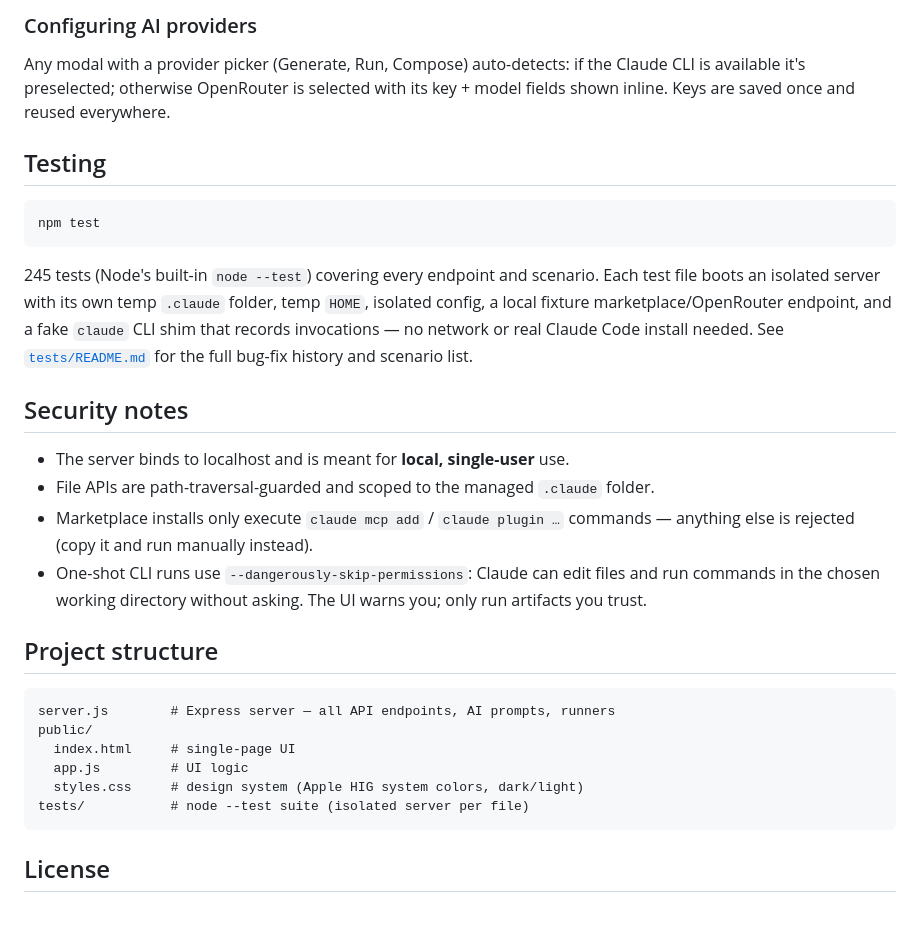
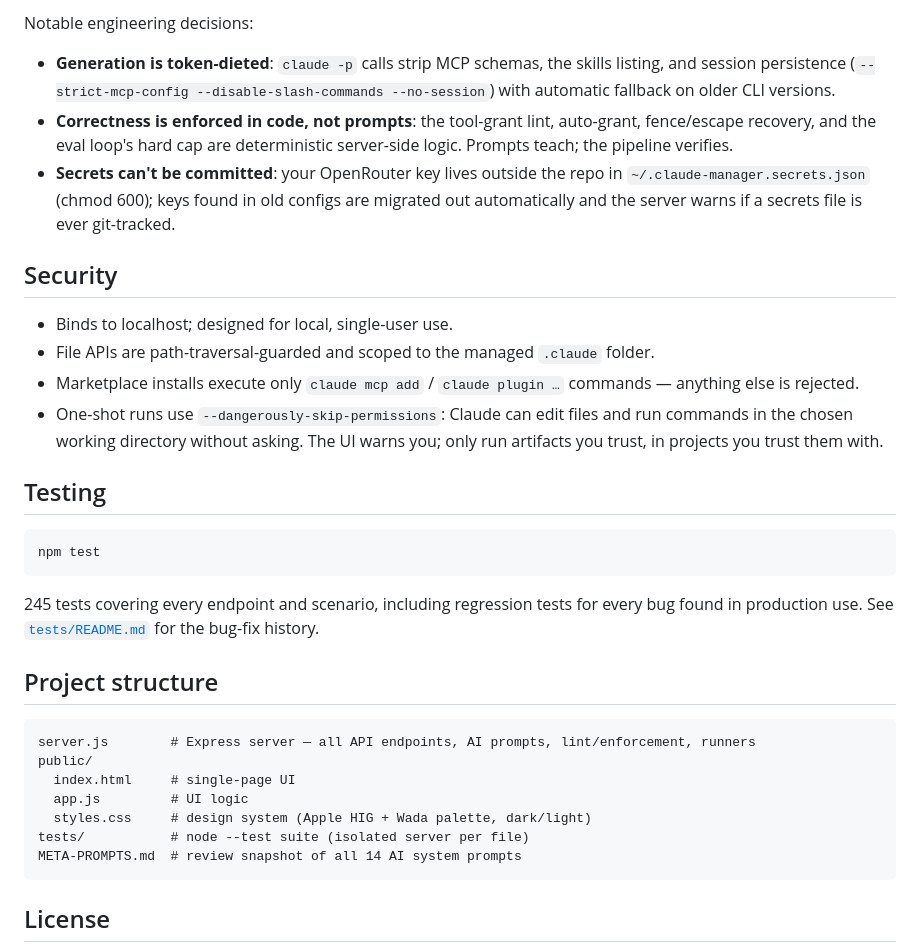
Before and after one commit to neeraj1892/claude-manager, a Markdown page: README.md, the part around one of its changes. Rendered like a GitHub page; blank space fills up the shorter version.

````diff
--- a/README.md
+++ b/README.md
@@ -83,6 +97,16 @@ Settings → Prompts lists every system prompt the app sends to the AI (skill/ag
 
-### Configuring AI providers
-Any modal with a provider picker (Generate, Run, Compose) auto-detects: if the Claude CLI is available it's preselected; otherwise OpenRouter is selected with its key + model fields shown inline. Keys are saved once and reused everywhere.
+Notable engineering decisions:
+
+- **Generation is token-dieted**: `claude -p` calls strip MCP schemas, the skills listing, and session persistence (`--strict-mcp-config --disable-slash-commands --no-session`) with automatic fallback on older CLI versions.
+- **Correctness is enforced in code, not prompts**: the tool-grant lint, auto-grant, fence/escape recovery, and the eval loop's hard cap are deterministic server-side logic. Prompts teach; the pipeline verifies.
+- **Secrets can't be committed**: your OpenRouter key lives outside the repo in `~/.claude-manager.secrets.json` (chmod 600); keys found in old configs are migrated out automatically and the server warns if a secrets file is ever git-tracked.
+
+## Security
+
+- Binds to localhost; designed for local, single-user use.
+- File APIs are path-traversal-guarded and scoped to the managed `.claude` folder.
+- Marketplace installs execute only `claude mcp add` / `claude plugin …` commands — anything else is rejected.
+- One-shot runs use `--dangerously-skip-permissions`: Claude can edit files and run commands in the chosen working directory without asking. The UI warns you; only run artifacts you trust, in projects you trust them with.
 
 ## Testing
 
@@ -90,24 +114,18 @@ Any modal with a provider picker (Generate, Run, Compose) auto-detects: if the C
 npm test
 ```
 
-245 tests (Node's built-in `node --test`) covering every endpoint and scenario. Each test file boots an isolated server with its own temp `.claude` folder, temp `HOME`, isolated config, a local fixture marketplace/OpenRouter endpoint, and a fake `claude` CLI shim that records invocations — no network or real Claude Code install needed. See [`tests/README.md`](tests/README.md) for the full bug-fix history and scenario list.
-
-## Security notes
-
-- The server binds to localhost and is meant for **local, single-user** use.
-- File APIs are path-traversal-guarded and scoped to the managed `.claude` folder.
-- Marketplace installs only execute `claude mcp add` / `claude plugin …` commands — anything else is rejected (copy it and run manually instead).
-- One-shot CLI runs use `--dangerously-skip-permissions`: Claude can edit files and run commands in the chosen working directory without asking. The UI warns you; only run artifacts you trust.
+245 tests covering every endpoint and scenario, including regression tests for every bug found in production use. See [`tests/README.md`](tests/README.md) for the bug-fix history.
 
 ## Project structure
 
 ```
-server.js        # Express server — all API endpoints, AI prompts, runners
+server.js        # Express server — all API endpoints, AI prompts, lint/enforcement, runners
 public/
   index.html     # single-page UI
   app.js         # UI logic
-  styles.css     # design system (Apple HIG system colors, dark/light)
+  styles.css     # design system (Apple HIG + Wada palette, dark/light)
 tests/           # node --test suite (isolated server per file)
+META-PROMPTS.md  # review snapshot of all 14 AI system prompts
 ```
 
 ## License
````
Also changed, not shown: other parts of README.md (+65 -51 lines).
